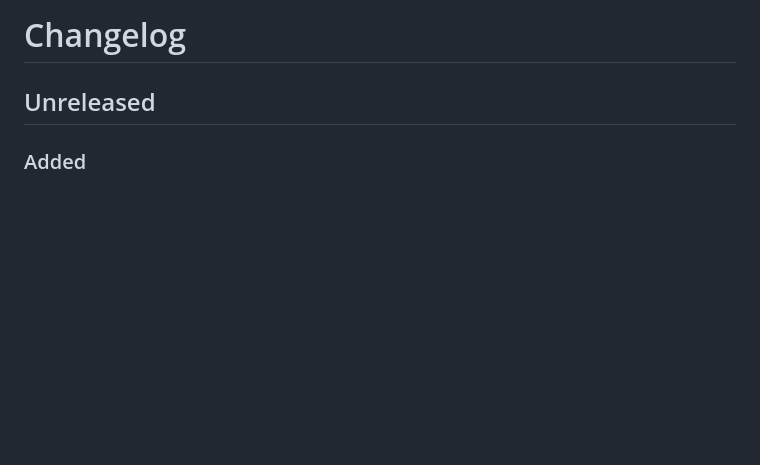
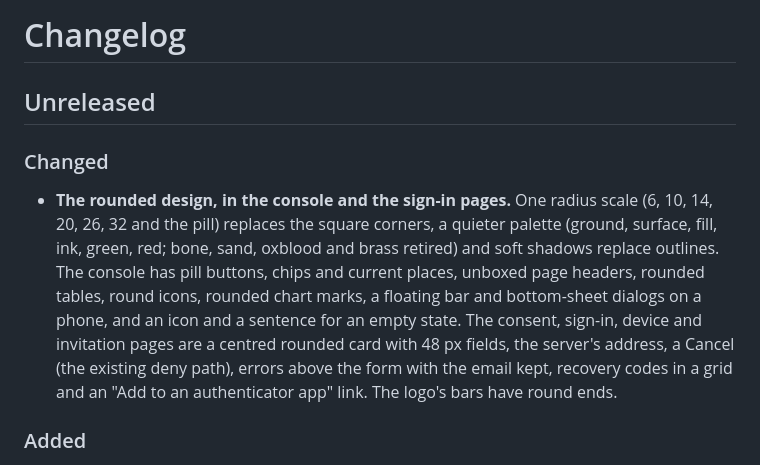
Before and after one commit to leafmonkeylabs/salli-core, a Markdown page: CHANGELOG.md, the part around the change. GitHub-like rendering; blank space fills up the shorter version.

Commit message:
Changelog: the rounded design
Co-Authored-By: Claude Sonnet 5.5 <noreply@anthropic.com>

```diff
--- a/CHANGELOG.md
+++ b/CHANGELOG.md
@@ -1,6 +1,20 @@
 # Changelog
 
 ## Unreleased
+
+### Changed
+
+- **The rounded design, in the console and the sign-in pages.** One radius
+  scale (6, 10, 14, 20, 26, 32 and the pill) replaces the square corners, a
+  quieter palette (ground, surface, fill, ink, green, red; bone, sand,
+  oxblood and brass retired) and soft shadows replace outlines. The console
+  has pill buttons, chips and current places, unboxed page headers, rounded
+  tables, round icons, rounded chart marks, a floating bar and bottom-sheet
+  dialogs on a phone, and an icon and a sentence for an empty state. The
+  consent, sign-in, device and invitation pages are a centred rounded card
+  with 48 px fields, the server's address, a Cancel (the existing deny path),
+  errors above the form with the email kept, recovery codes in a grid and an
+  "Add to an authenticator app" link. The logo's bars have round ends.
 
 ### Added
 
```
